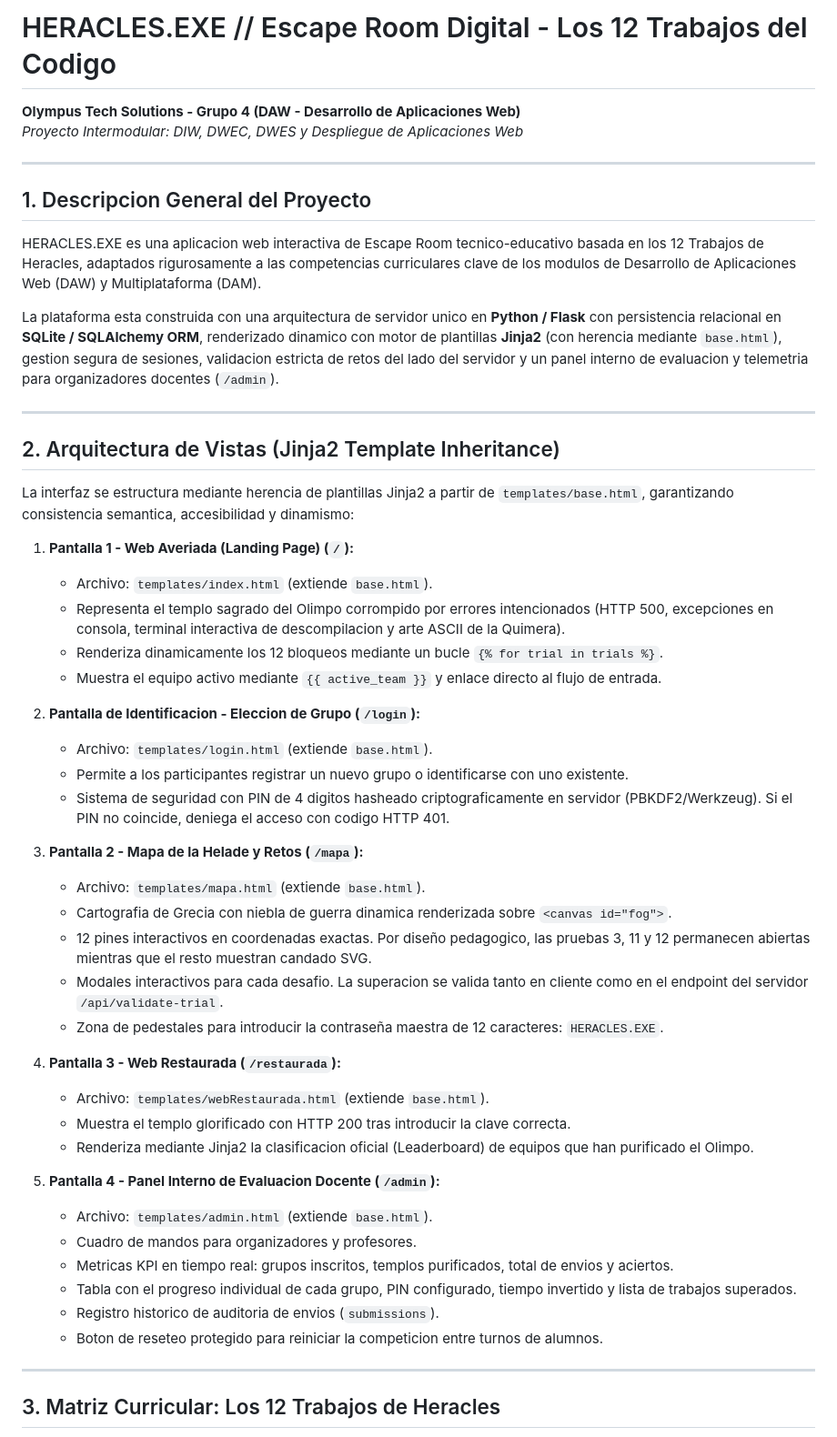
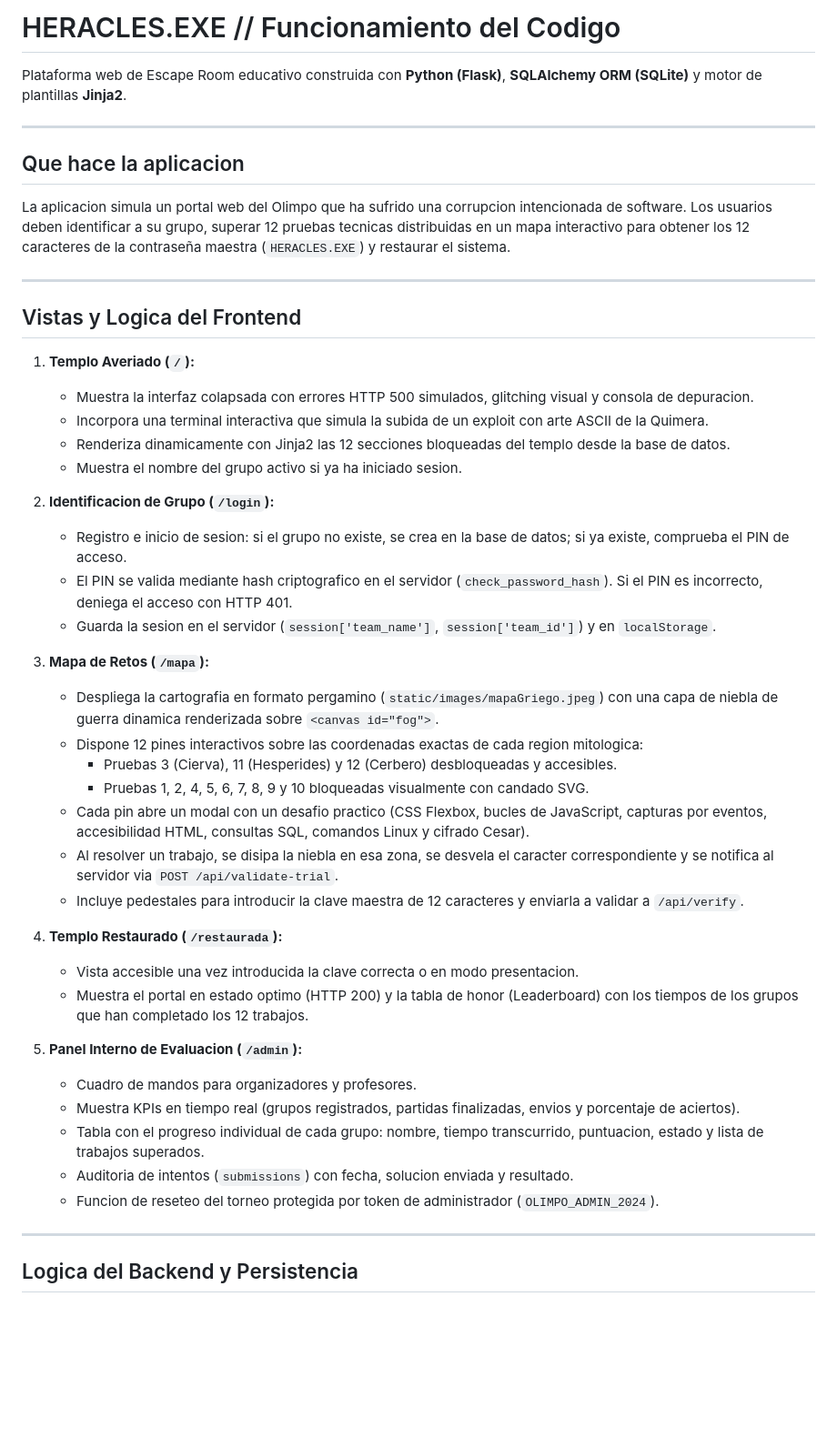
Before and after one commit to IxchelChvz/Escape-Room, a Markdown page: Escape-Room-Fase1/README.md, the part around one of its changes. Shown at 91% size. Rendered like a GitHub page; blank space fills up the shorter version.

Commit message:
docs: simplificar README para documentar exclusivamente el funcionamiento del codigo

```diff
--- a/Escape-Room-Fase1/README.md
+++ b/Escape-Room-Fase1/README.md
@@ -1,54 +1,49 @@
-# HERACLES.EXE // Escape Room Digital - Los 12 Trabajos del Codigo
+# HERACLES.EXE // Funcionamiento del Codigo
 
-**Olympus Tech Solutions - Grupo 4 (DAW - Desarrollo de Aplicaciones Web)**
-*Proyecto Intermodular: DIW, DWEC, DWES y Despliegue de Aplicaciones Web*
+Plataforma web de Escape Room educativo construida con **Python (Flask)**, **SQLAlchemy ORM (SQLite)** y motor de plantillas **Jinja2**.
 
 ---
 
-## 1. Descripcion General del Proyecto
+## Que hace la aplicacion
 
-HERACLES.EXE es una aplicacion web interactiva de Escape Room tecnico-educativo basada en los 12 Trabajos de Heracles, adaptados rigurosamente a las competencias curriculares clave de los modulos de Desarrollo de Aplicaciones Web (DAW) y Multiplataforma (DAM).
-
-La plataforma esta construida con una arquitectura de servidor unico en **Python / Flask** con persistencia relacional en **SQLite / SQLAlchemy ORM**, renderizado dinamico con motor de plantillas **Jinja2** (con herencia mediante `base.html`), gestion segura de sesiones, validacion estricta de retos del lado del servidor y un panel interno de evaluacion y telemetria para organizadores docentes (`/admin`).
+La aplicacion simula un portal web del Olimpo que ha sufrido una corrupcion intencionada de software. Los usuarios deben identificar a su grupo, superar 12 pruebas tecnicas distribuidas en un mapa interactivo para obtener los 12 caracteres de la contraseña maestra (`HERACLES.EXE`) y restaurar el sistema.
 
 ---
 
-## 2. Arquitectura de Vistas (Jinja2 Template Inheritance)
+## Vistas y Logica del Frontend
 
-La interfaz se estructura mediante herencia de plantillas Jinja2 a partir de `templates/base.html`, garantizando consistencia semantica, accesibilidad y dinamismo:
+1. **Templo Averiado (`/`):**
+   * Muestra la interfaz colapsada con errores HTTP 500 simulados, glitching visual y consola de depuracion.
+   * Incorpora una terminal interactiva que simula la subida de un exploit con arte ASCII de la Quimera.
+   * Renderiza dinamicamente con Jinja2 las 12 secciones bloqueadas del templo desde la base de datos.
+   * Muestra el nombre del grupo activo si ya ha iniciado sesion.
 
-1. **Pantalla 1 - Web Averiada (Landing Page) (`/`):**
-   * Archivo: `templates/index.html` (extiende `base.html`).
-   * Representa el templo sagrado del Olimpo corrompido por errores intencionados (HTTP 500, excepciones en consola, terminal interactiva de descompilacion y arte ASCII de la Quimera).
-   * Renderiza dinamicamente los 12 bloqueos mediante un bucle `{% for trial in trials %}`.
-   * Muestra el equipo activo mediante `{{ active_team }}` y enlace directo al flujo de entrada.
+2. **Identificacion de Grupo (`/login`):**
+   * Registro e inicio de sesion: si el grupo no existe, se crea en la base de datos; si ya existe, comprueba el PIN de acceso.
+   * El PIN se valida mediante hash criptografico en el servidor (`check_password_hash`). Si el PIN es incorrecto, deniega el acceso con HTTP 401.
+   * Guarda la sesion en el servidor (`session['team_name']`, `session['team_id']`) y en `localStorage`.
 
-2. **Pantalla de Identificacion - Eleccion de Grupo (`/login`):**
-   * Archivo: `templates/login.html` (extiende `base.html`).
-   * Permite a los participantes registrar un nuevo grupo o identificarse con uno existente.
-   * Sistema de seguridad con PIN de 4 digitos hasheado criptograficamente en servidor (PBKDF2/Werkzeug). Si el PIN no coincide, deniega el acceso con codigo HTTP 401.
+3. **Mapa de Retos (`/mapa`):**
+   * Despliega la cartografia en formato pergamino (`static/images/mapaGriego.jpeg`) con una capa de niebla de guerra dinamica renderizada sobre `<canvas id="fog">`.
+   * Dispone 12 pines interactivos sobre las coordenadas exactas de cada region mitologica:
+     * Pruebas 3 (Cierva), 11 (Hesperides) y 12 (Cerbero) desbloqueadas y accesibles.
+     * Pruebas 1, 2, 4, 5, 6, 7, 8, 9 y 10 bloqueadas visualmente con candado SVG.
+   * Cada pin abre un modal con un desafio practico (CSS Flexbox, bucles de JavaScript, capturas por eventos, accesibilidad HTML, consultas SQL, comandos Linux y cifrado Cesar).
+   * Al resolver un trabajo, se disipa la niebla en esa zona, se desvela el caracter correspondiente y se notifica al servidor via `POST /api/validate-trial`.
+   * Incluye pedestales para introducir la clave maestra de 12 caracteres y enviarla a validar a `/api/verify`.
 
-3. **Pantalla 2 - Mapa de la Helade y Retos (`/mapa`):**
-   * Archivo: `templates/mapa.html` (extiende `base.html`).
-   * Cartografia de Grecia con niebla de guerra dinamica renderizada sobre `<canvas id="fog">`.
-   * 12 pines interactivos en coordenadas exactas. Por diseño pedagogico, las pruebas 3, 11 y 12 permanecen abiertas mientras que el resto muestran candado SVG.
-   * Modales interactivos para cada desafio. La superacion se valida tanto en cliente como en el endpoint del servidor `/api/validate-trial`.
-   * Zona de pedestales para introducir la contraseña maestra de 12 caracteres: `HERACLES.EXE`.
+4. **Templo Restaurado (`/restaurada`):**
+   * Vista accesible una vez introducida la clave correcta o en modo presentacion.
+   * Muestra el portal en estado optimo (HTTP 200) y la tabla de honor (Leaderboard) con los tiempos de los grupos que han completado los 12 trabajos.
 
-4. **Pantalla 3 - Web Restaurada (`/restaurada`):**
-   * Archivo: `templates/webRestaurada.html` (extiende `base.html`).
-   * Muestra el templo glorificado con HTTP 200 tras introducir la clave correcta.
-   * Renderiza mediante Jinja2 la clasificacion oficial (Leaderboard) de equipos que han purificado el Olimpo.
-
-5. **Pantalla 4 - Panel Interno de Evaluacion Docente (`/admin`):**
-   * Archivo: `templates/admin.html` (extiende `base.html`).
+5. **Panel Interno de Evaluacion (`/admin`):**
    * Cuadro de mandos para organizadores y profesores.
-   * Metricas KPI en tiempo real: grupos inscritos, templos purificados, total de envios y aciertos.
-   * Tabla con el progreso individual de cada grupo, PIN configurado, tiempo invertido y lista de trabajos superados.
-   * Registro historico de auditoria de envios (`submissions`).
-   * Boton de reseteo protegido para reiniciar la competicion entre turnos de alumnos.
+   * Muestra KPIs en tiempo real (grupos registrados, partidas finalizadas, envios y porcentaje de aciertos).
+   * Tabla con el progreso individual de cada grupo: nombre, tiempo transcurrido, puntuacion, estado y lista de trabajos superados.
+   * Auditoria de intentos (`submissions`) con fecha, solucion enviada y resultado.
+   * Funcion de reseteo del torneo protegida por token de administrador (`OLIMPO_ADMIN_2024`).
 
 ---
 
-## 3. Matriz Curricular: Los 12 Trabajos de Heracles
+## Logica del Backend y Persistencia
 
```
Also changed, not shown: other parts of Escape-Room-Fase1/README.md (+22 -70 lines), README.md (+53 -106 lines).
